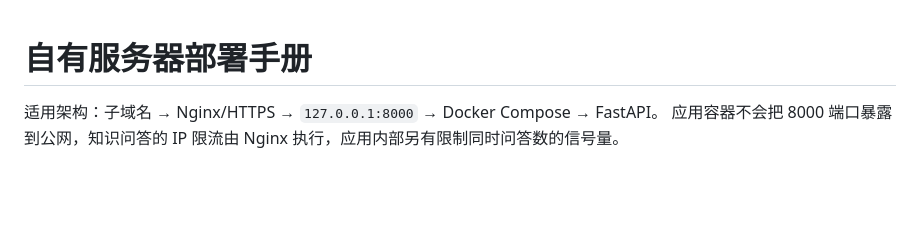
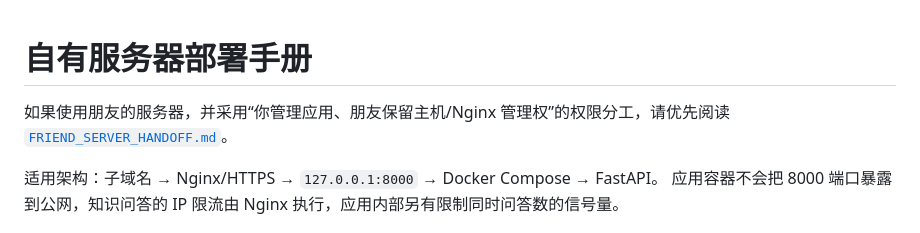
Before and after one commit to Sh1eepy/Endfield, a Markdown page: deploy/README.md, the part around the change. Rendered like a GitHub page; blank space fills up the shorter version.

Commit message:
docs: add friend server deployment handoff guide

```diff
--- a/deploy/README.md
+++ b/deploy/README.md
@@ -1,4 +1,7 @@
 # 自有服务器部署手册
+
+如果使用朋友的服务器，并采用“你管理应用、朋友保留主机/Nginx 管理权”的权限分工，请优先阅读
+[`FRIEND_SERVER_HANDOFF.md`](FRIEND_SERVER_HANDOFF.md)。
 
 适用架构：子域名 → Nginx/HTTPS → `127.0.0.1:8000` → Docker Compose → FastAPI。
 应用容器不会把 8000 端口暴露到公网，知识问答的 IP 限流由 Nginx 执行，应用内部另有限制同时问答数的信号量。
```
Also changed, not shown: DEPLOYMENT.md (+1 -0 lines), deploy/FRIEND_SERVER_HANDOFF.md (added, +521 -0 lines).
